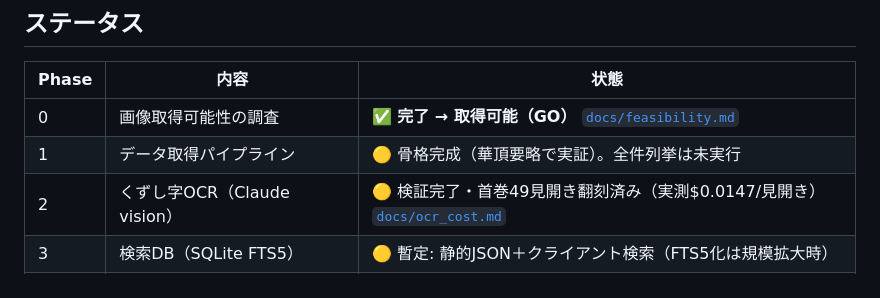
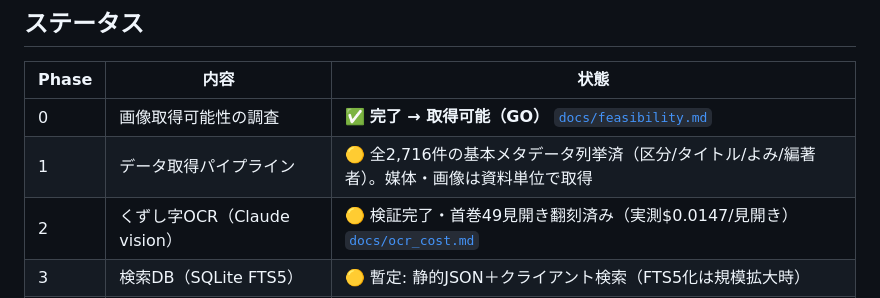
Before and after one commit to Ddaiki/kyoto-archive-fulltext, a Markdown page: README.md, the part around the change. GitHub-like rendering.

Commit message:
docs: 全2,716件カタログ列挙を反映（Phase1 ステータス更新）
Co-Authored-By: Claude Opus 4.8 <noreply@anthropic.com>

```diff
--- a/README.md
+++ b/README.md
@@ -18,7 +18,7 @@ Claude API の vision で翻刻テキスト化し、**全文検索できる Web
 | Phase | 内容 | 状態 |
 |-------|------|------|
 | 0 | 画像取得可能性の調査 | ✅ **完了 → 取得可能（GO）** [`docs/feasibility.md`](docs/feasibility.md) |
-| 1 | データ取得パイプライン | 🟡 骨格完成（華頂要略で実証）。全件列挙は未実行 |
+| 1 | データ取得パイプライン | 🟡 全2,716件の基本メタデータ列挙済（区分/タイトル/よみ/編著者）。媒体・画像は資料単位で取得 |
 | 2 | くずし字OCR（Claude vision） | 🟡 検証完了・首巻49見開き翻刻済み（実測$0.0147/見開き）[`docs/ocr_cost.md`](docs/ocr_cost.md) |
 | 3 | 検索DB（SQLite FTS5） | 🟡 暫定: 静的JSON＋クライアント検索（FTS5化は規模拡大時） |
 | 4 | Web サイト＋デプロイ | ✅ **公開中**（GitHub Pages）[`docs/hosting_decision.md`](docs/hosting_decision.md) |
```
